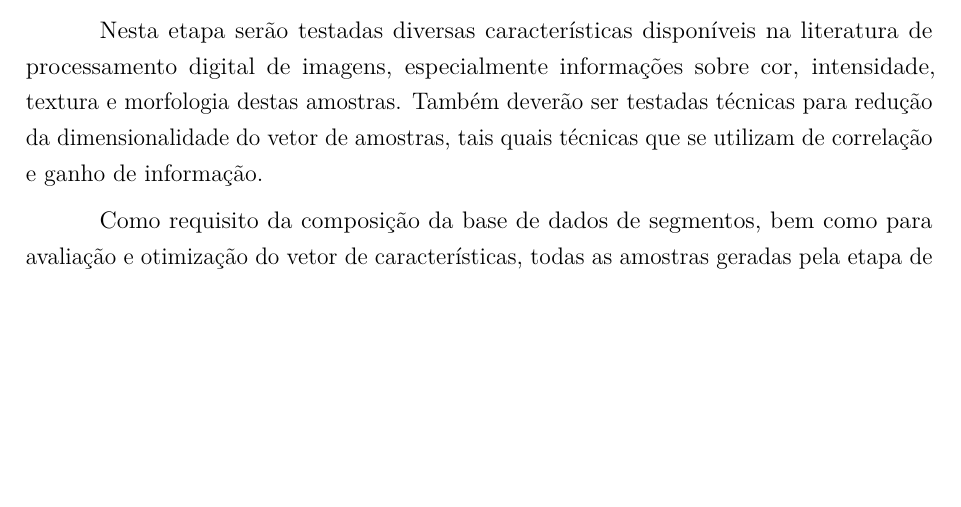
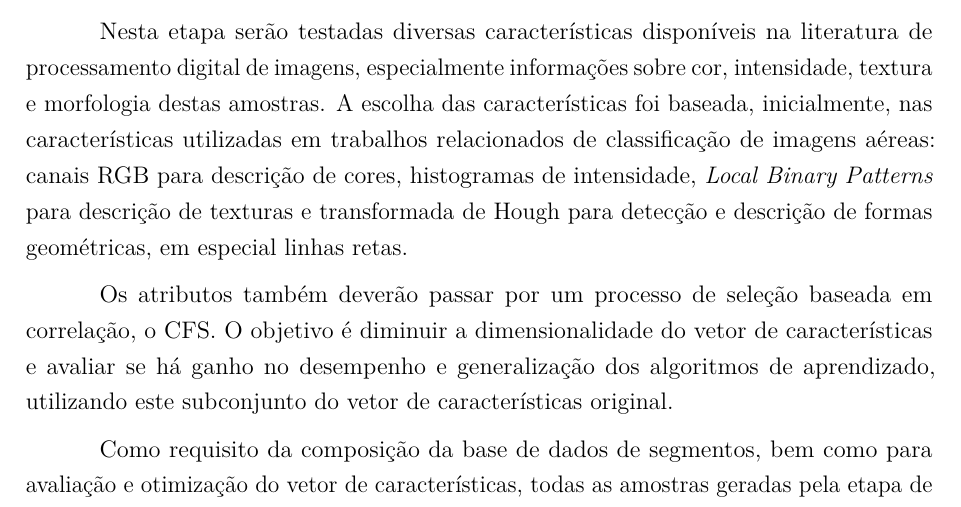
Before and after one commit to luizcavalcanti/dissertacao, a LaTeX thesis (final/dissertacao.tex, which reads final/metodologia.tex): part of page 61 of 95, cut so that both start at the same text, the shorter picture padded with empty space. Compiled offline with pdfLaTeX.

Commit message:
[metodologia] listagem de características extraídas
Signed-off-by: Luiz Carlos Cavalcanti <cavalcanti.luiz@gmail.com>

```diff
--- a/final/metodologia.tex
+++ b/final/metodologia.tex
@@ -38,7 +38,9 @@ Esta etapa deve determinar o método de segmentação com melhores resultados, a
 
 Os algoritmos de classificação lidam com variáveis numéricas inteiras, de ponto flutuante e em alguns casos, dados textuais. No entanto, para classificar imagens, ou no caso deste trabalho, segmentos de imagens, é preciso que um conjunto de características seja extraído dos pixels destas imagens ou regiões e disponibilizados para o modelo de classificação.
 
-Nesta etapa serão testadas diversas características disponíveis na literatura de processamento digital de imagens, especialmente informações sobre cor, intensidade, textura e morfologia destas amostras. Também deverão ser testadas técnicas para redução da dimensionalidade do vetor de amostras, tais quais técnicas que se utilizam de correlação e ganho de informação.
+Nesta etapa serão testadas diversas características disponíveis na literatura de processamento digital de imagens, especialmente informações sobre cor, intensidade, textura e morfologia destas amostras. A escolha das características foi baseada, inicialmente, nas características utilizadas em trabalhos relacionados de classificação de imagens aéreas: canais RGB para descrição de cores, histogramas de intensidade, \textit{Local Binary Patterns} para descrição de texturas e transformada de Hough para detecção e descrição de formas geométricas, em especial linhas retas.
+
+Os atributos também deverão passar por um processo de seleção baseada em correlação, o CFS. O objetivo é diminuir a dimensionalidade do vetor de características e avaliar se há ganho no desempenho e generalização dos algoritmos de aprendizado, utilizando este subconjunto do vetor de características original.
 
 Como requisito da composição da base de dados de segmentos, bem como para avaliação e otimização do vetor de características, todas as amostras geradas pela etapa de segmentação devem ser rotuladas manualmente e contar com a avaliação de especialistas na inspeção deste tipo de imagem. Com a base devidamente criada e rotulada, experimentos para determinar os classificadores mais adequados podem ser feitos.
 
```
